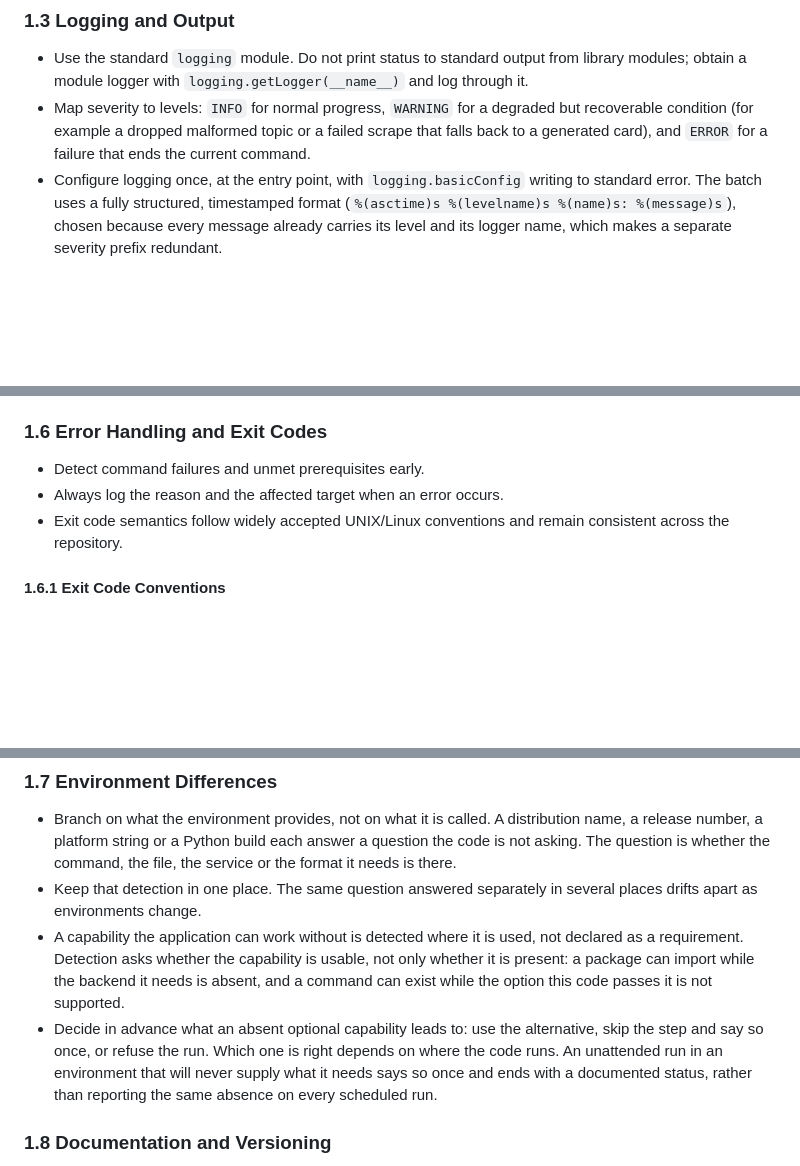
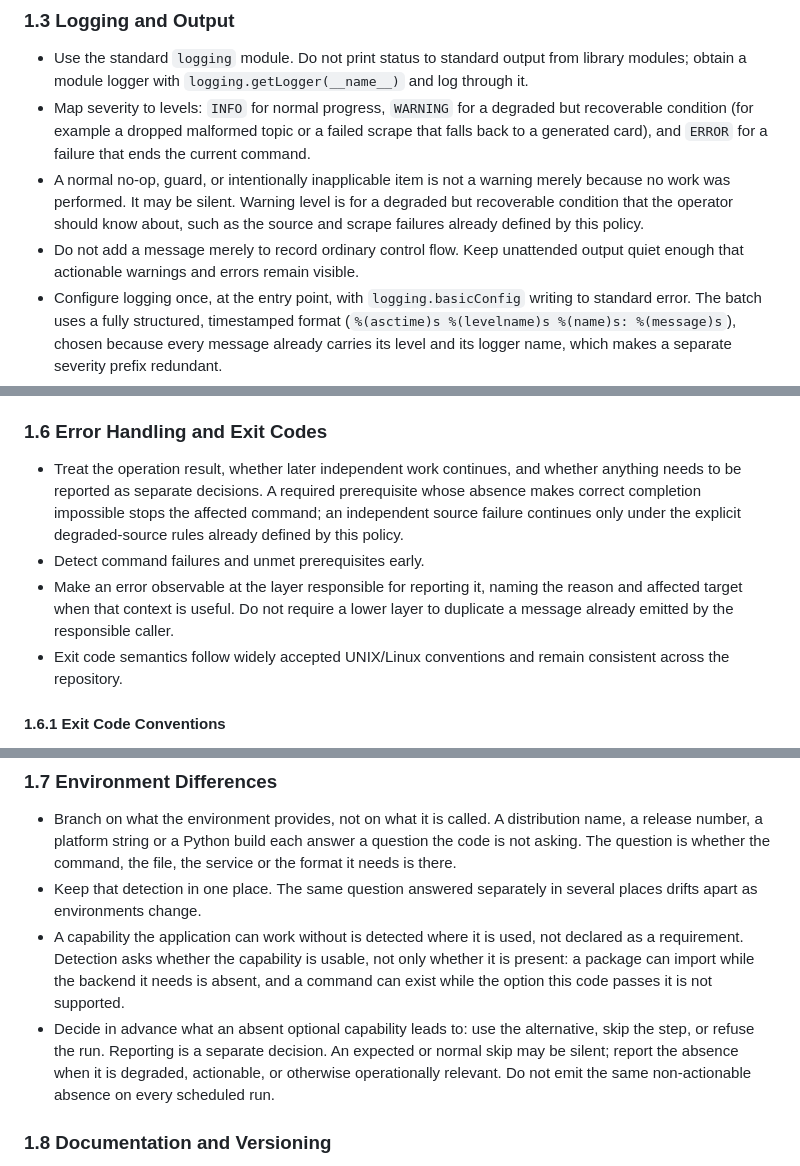
Before and after one commit to id774/ai-digest, a Markdown page: doc/POLICY.md, 3 parts joined by grey strips. Drawn GitHub-style; blank space fills up the shorter version.

Commit message:
Clarify failure continuation and reporting policy
Co-Authored-By: Devin AI <158243242+devin-ai-integration[bot]@users.noreply.github.com>

```diff
--- a/doc/POLICY.md
+++ b/doc/POLICY.md
@@ -109,6 +109,12 @@ These lines are not crossed by a setting, by an option or by an extension.
   but recoverable condition (for example a dropped malformed topic or a failed
   scrape that falls back to a generated card), and `ERROR` for a failure that
   ends the current command.
+- A normal no-op, guard, or intentionally inapplicable item is not a warning
+  merely because no work was performed. It may be silent. Warning level is for
+  a degraded but recoverable condition that the operator should know about,
+  such as the source and scrape failures already defined by this policy.
+- Do not add a message merely to record ordinary control flow. Keep unattended
+  output quiet enough that actionable warnings and errors remain visible.
 - Configure logging once, at the entry point, with `logging.basicConfig` writing
   to standard error. The batch uses a fully structured, timestamped format
   (`%(asctime)s %(levelname)s %(name)s: %(message)s`), chosen because every
@@ -168,8 +174,15 @@ These lines are not crossed by a setting, by an option or by an extension.
   changes what an existing subcommand means.
 
 ### 1.6 Error Handling and Exit Codes
+- Treat the operation result, whether later independent work continues, and
+  whether anything needs to be reported as separate decisions. A required
+  prerequisite whose absence makes correct completion impossible stops the
+  affected command; an independent source failure continues only under the
+  explicit degraded-source rules already defined by this policy.
 - Detect command failures and unmet prerequisites early.
-- Always log the reason and the affected target when an error occurs.
+- Make an error observable at the layer responsible for reporting it, naming
+  the reason and affected target when that context is useful. Do not require a
+  lower layer to duplicate a message already emitted by the responsible caller.
 - Exit code semantics follow widely accepted UNIX/Linux conventions and remain
   consistent across the repository.
 
@@ -202,10 +215,10 @@ These lines are not crossed by a setting, by an option or by an extension.
   backend it needs is absent, and a command can exist while the option this
   code passes it is not supported.
 - Decide in advance what an absent optional capability leads to: use the
-  alternative, skip the step and say so once, or refuse the run. Which one is
-  right depends on where the code runs. An unattended run in an environment
-  that will never supply what it needs says so once and ends with a documented
-  status, rather than reporting the same absence on every scheduled run.
+  alternative, skip the step, or refuse the run. Reporting is a separate
+  decision. An expected or normal skip may be silent; report the absence when
+  it is degraded, actionable, or otherwise operationally relevant. Do not emit
+  the same non-actionable absence on every scheduled run.
 
 ### 1.8 Documentation and Versioning
 - Every module must contain a structured header, in this order:
```
